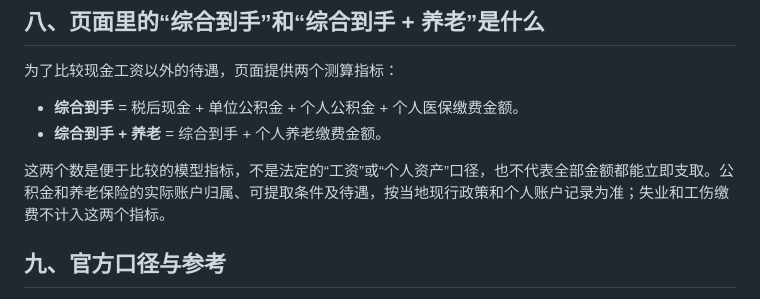
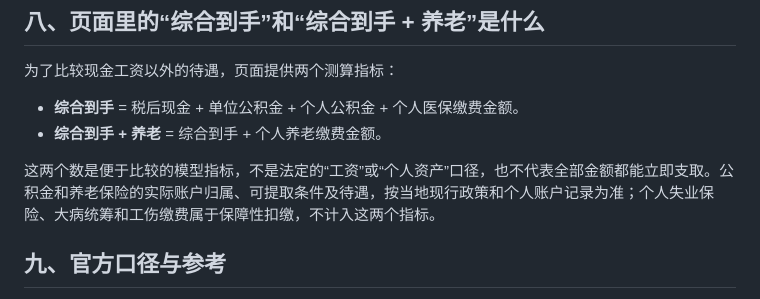
Before and after one commit to hc2088/pay_cal, a Markdown page: doc/薪酬算法说明.md, the part around the change. Drawn GitHub-style.

```diff
--- a/doc/薪酬算法说明.md
+++ b/doc/薪酬算法说明.md
@@ -247,7 +247,7 @@
 - **综合到手** = 税后现金 + 单位公积金 + 个人公积金 + 个人医保缴费金额。
 - **综合到手 + 养老** = 综合到手 + 个人养老缴费金额。
 
-这两个数是便于比较的模型指标，不是法定的“工资”或“个人资产”口径，也不代表全部金额都能立即支取。公积金和养老保险的实际账户归属、可提取条件及待遇，按当地现行政策和个人账户记录为准；失业和工伤缴费不计入这两个指标。
+这两个数是便于比较的模型指标，不是法定的“工资”或“个人资产”口径，也不代表全部金额都能立即支取。公积金和养老保险的实际账户归属、可提取条件及待遇，按当地现行政策和个人账户记录为准；个人失业保险、大病统筹和工伤缴费属于保障性扣缴，不计入这两个指标。
 
 ## 九、官方口径与参考
 
```
Also changed, not shown: README.md (+13 -11 lines), screenshots/calculation-history.png, screenshots/calculator-settings.png (added), screenshots/calculator.png, screenshots/contribution-rates.png (added), screenshots/history-detail.png, screenshots/history-month-detail.png (added), 5 other files.
